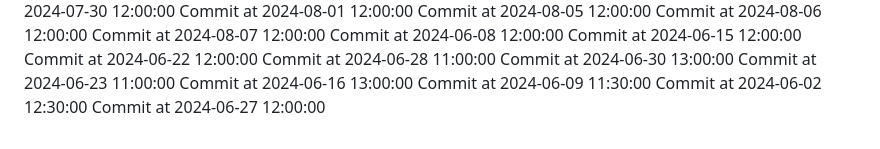
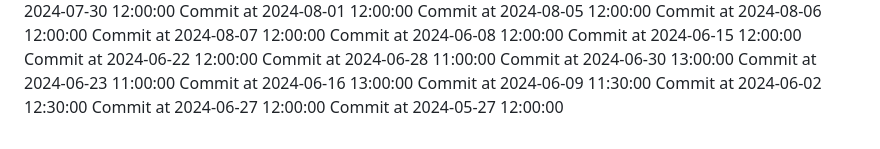
Before and after one commit to C-Vac/peepee, a Markdown page: README.md, the part around the change. Drawn GitHub-style.

Commit message:
Phallic commit

```diff
--- a/README.md
+++ b/README.md
@@ -196,3 +196,4 @@ Commit at 2024-06-16 13:00:00
 Commit at 2024-06-09 11:30:00
 Commit at 2024-06-02 12:30:00
 Commit at 2024-06-27 12:00:00
+Commit at 2024-05-27 12:00:00
```
